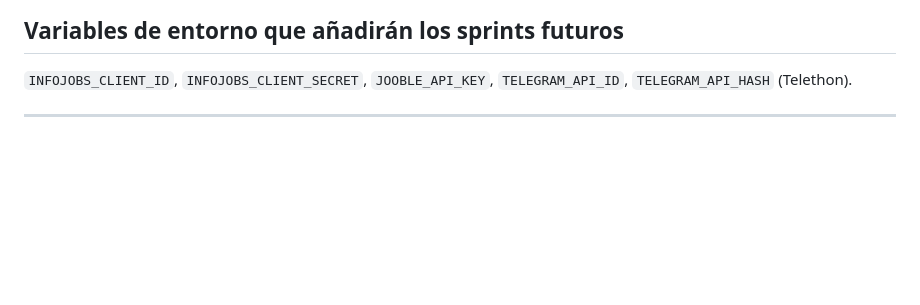
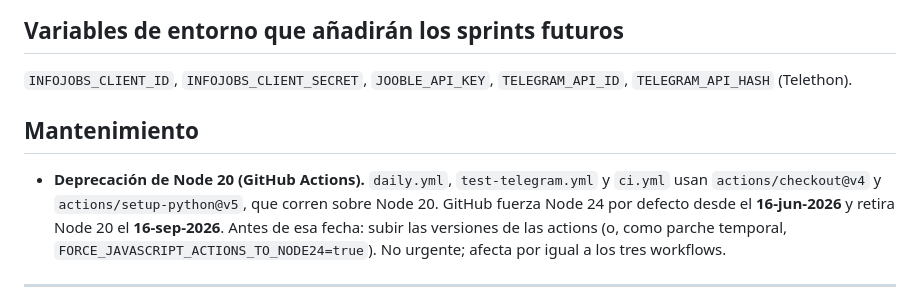
Before and after one commit to tragabytes/vigia-docencia, a Markdown page: ROADMAP.md, the part around the change. Drawn GitHub-style; blank space fills up the shorter version.

Commit message:
docs(roadmap): anotar la deprecación de Node 20 en los workflows (#6)
Sección Mantenimiento: checkout@v4/setup-python@v5 corren en Node 20; GitHub
fuerza Node 24 el 16-jun-2026 y retira Node 20 el 16-sep-2026. Subir versiones
de las actions antes de esa fecha.

Co-authored-by: Claude Opus 4.8 (1M context) <noreply@anthropic.com>

```diff
--- a/ROADMAP.md
+++ b/ROADMAP.md
@@ -53,6 +53,14 @@ CCAA) van **al core** (`vigia-core`).
 `INFOJOBS_CLIENT_ID`, `INFOJOBS_CLIENT_SECRET`, `JOOBLE_API_KEY`,
 `TELEGRAM_API_ID`, `TELEGRAM_API_HASH` (Telethon).
 
+## Mantenimiento
+- **Deprecación de Node 20 (GitHub Actions).** `daily.yml`, `test-telegram.yml` y
+  `ci.yml` usan `actions/checkout@v4` y `actions/setup-python@v5`, que corren sobre
+  Node 20. GitHub fuerza Node 24 por defecto desde el **16-jun-2026** y retira Node 20
+  el **16-sep-2026**. Antes de esa fecha: subir las versiones de las actions (o, como
+  parche temporal, `FORCE_JAVASCRIPT_ACTIONS_TO_NODE24=true`). No urgente; afecta por
+  igual a los tres workflows.
+
 ---
 > Detalle histórico completo (sprints 1-9 con cadencias L1-L4): en `plan_profe.md`
 > del repo archivado `tragabytes/alerta-empleo-profe` (read-only, consultable).
```
